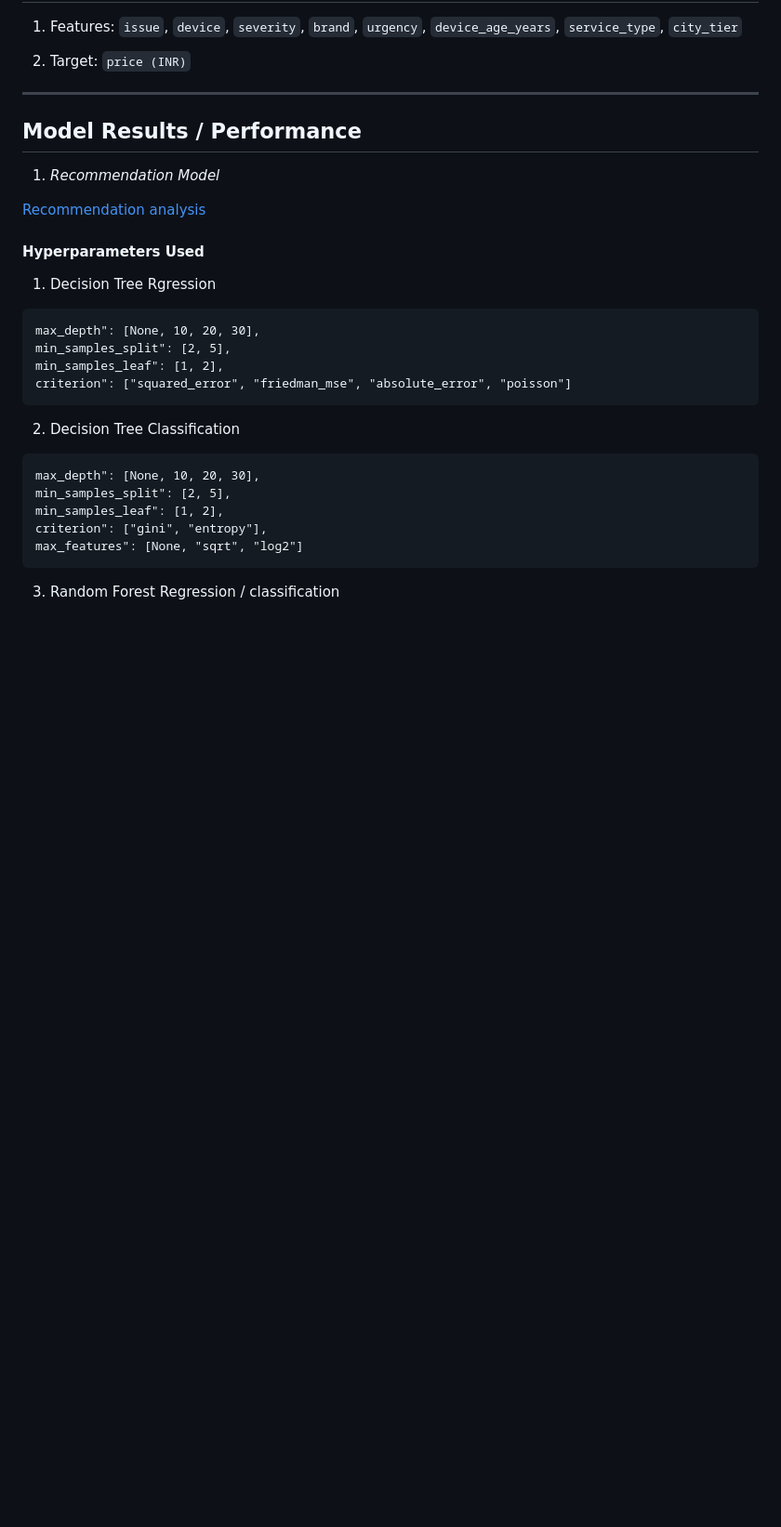
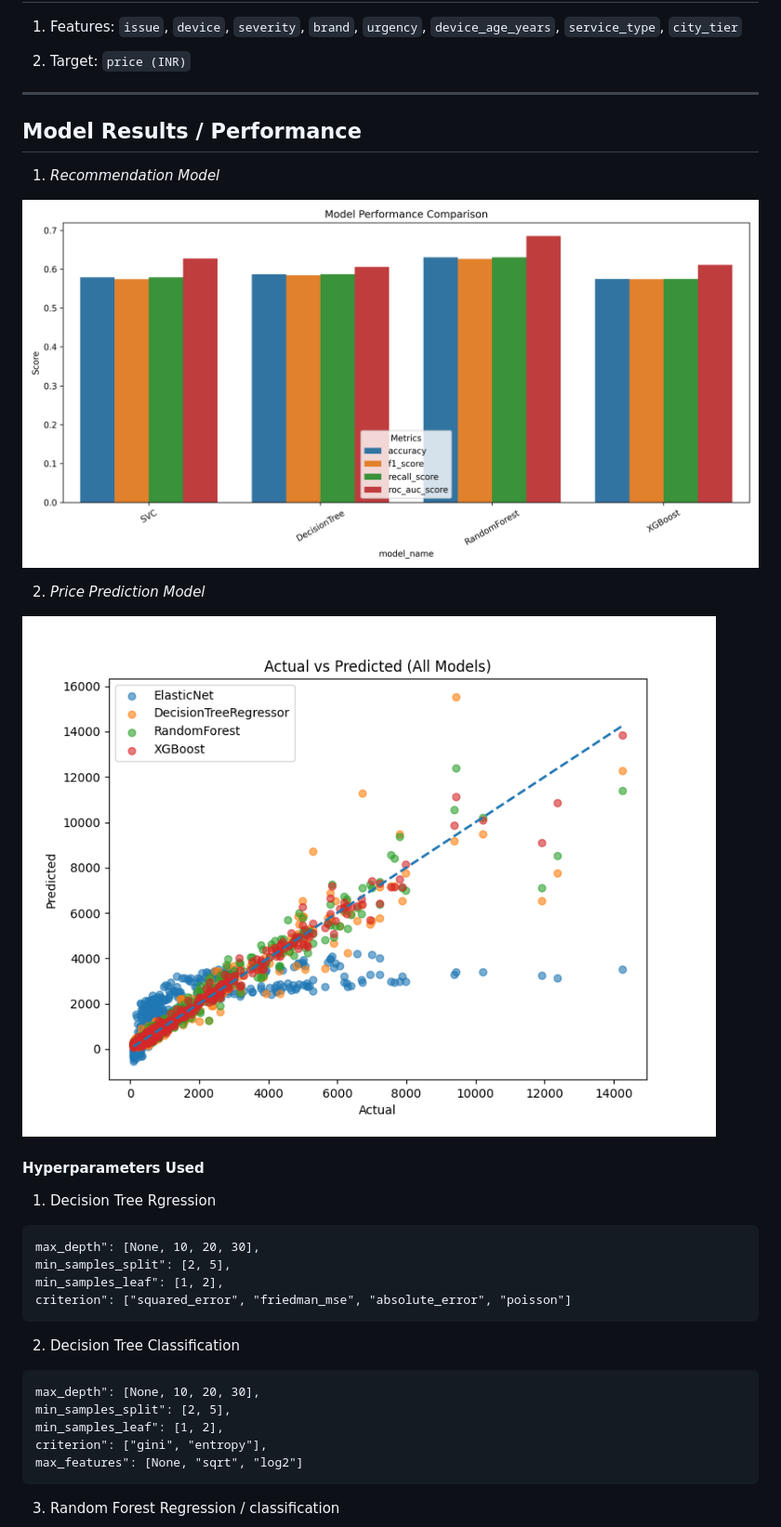
Before and after one commit to Yashuu05/BasicRecommendationSystem, a Markdown page: readme.md, the part around the change. Shown at 93% size. Drawn GitHub-style; blank space fills up the shorter version.

Commit message:
Update model performance images in README
Updated images for recommendation and price prediction models in the README.

```diff
--- a/readme.md
+++ b/readme.md
@@ -189,7 +189,11 @@ cd BasicRecommendationSystem
 
 1. *Recommendation Model*
 
-[Recommendation analysis]("models/results/recommendation_result.png")
+![Recommendation analysis](models/results/recommendation_performance.png)
+
+2. *Price Prediction Model*
+
+![Price Prediction](models/results/price_performance.png)
 
 #### Hyperparameters Used
 
```
